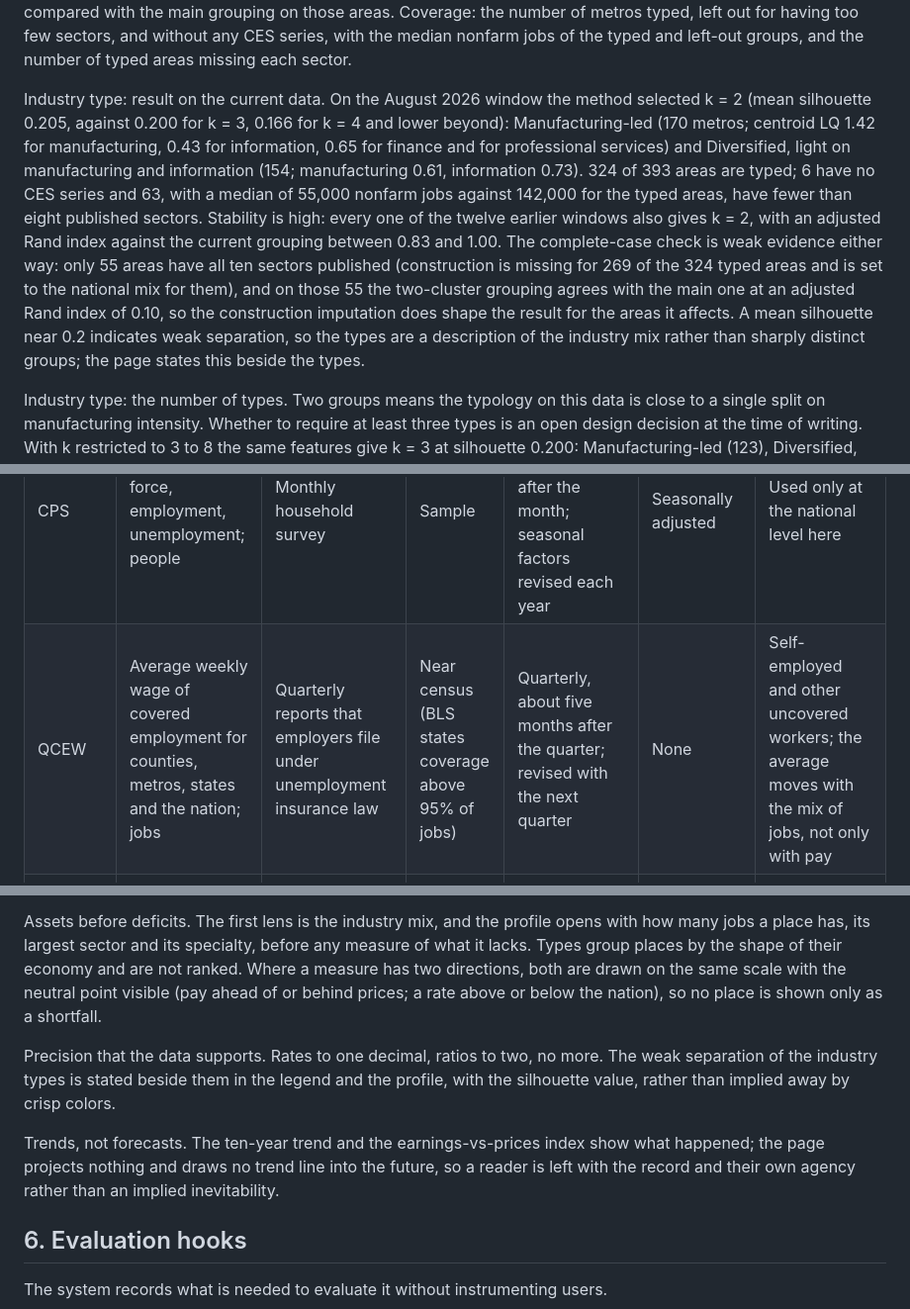
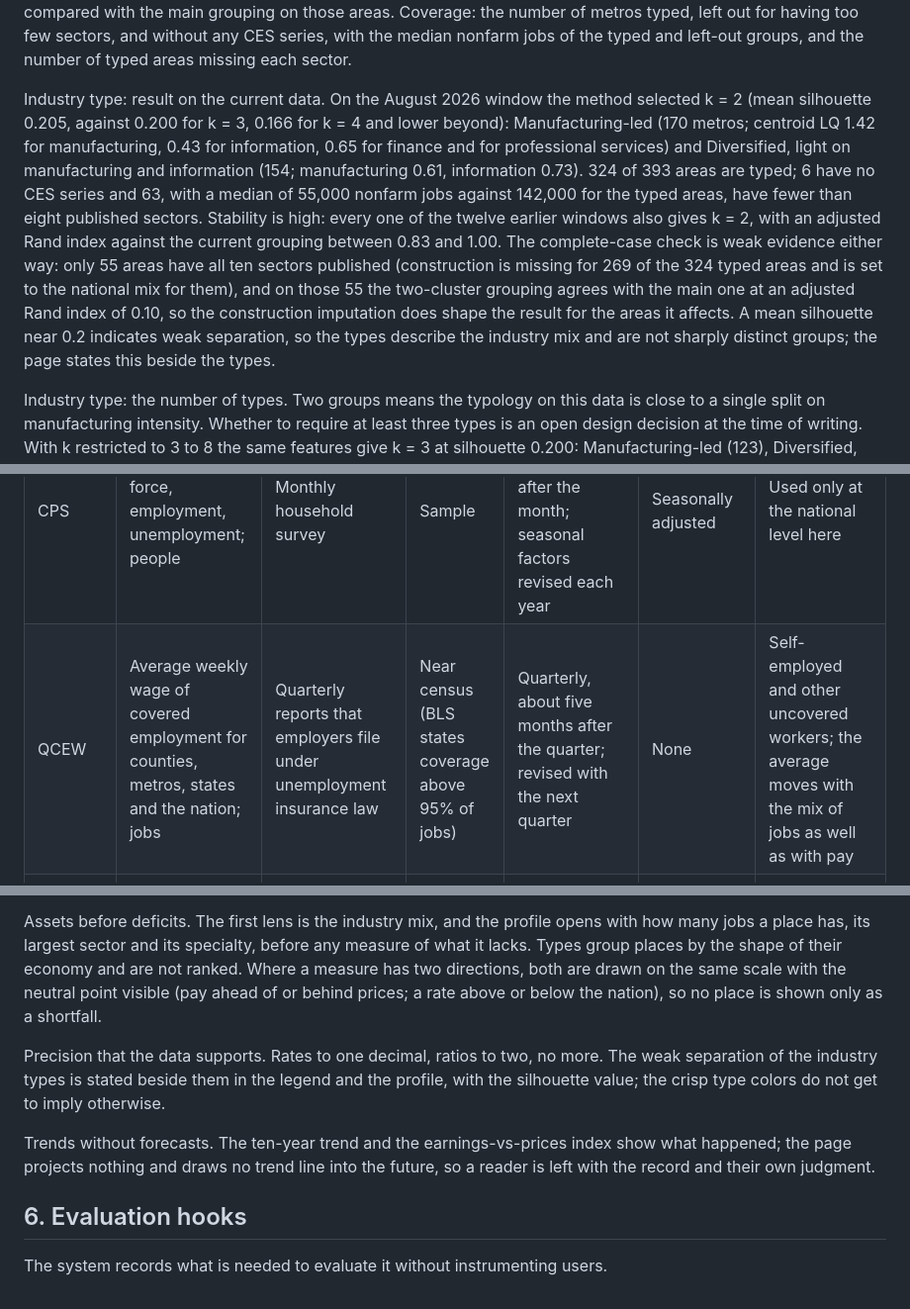
Before and after one commit to cyber-hbliu/workforce_demographic_dashboard, a Markdown page: DEVELOPMENT.md, 3 parts joined by grey strips. Shown at 99% size. GitHub-like rendering.

```diff
--- a/DEVELOPMENT.md
+++ b/DEVELOPMENT.md
@@ -60,7 +60,7 @@ Industry type: clustering. Types are k-means clusters of these vectors with k-me
 
 Industry type: checks. Each release stores four checks in `rose.json` under `typology.diagnostics` and `typology.silhouette_by_k`. Silhouette by k shows how clearly the chosen k beats the others. Stability: the same method is run on the windows ending one to twelve months earlier, and each result is compared with the current grouping by the adjusted Rand index (Hubert and Arabie 1985), which is 1 for identical partitions and about 0 for chance agreement. Sensitivity to missing sectors: the method is run on only the areas with all ten sectors and compared with the main grouping on those areas. Coverage: the number of metros typed, left out for having too few sectors, and without any CES series, with the median nonfarm jobs of the typed and left-out groups, and the number of typed areas missing each sector.
 
-Industry type: result on the current data. On the August 2026 window the method selected k = 2 (mean silhouette 0.205, against 0.200 for k = 3, 0.166 for k = 4 and lower beyond): Manufacturing-led (170 metros; centroid LQ 1.42 for manufacturing, 0.43 for information, 0.65 for finance and for professional services) and Diversified, light on manufacturing and information (154; manufacturing 0.61, information 0.73). 324 of 393 areas are typed; 6 have no CES series and 63, with a median of 55,000 nonfarm jobs against 142,000 for the typed areas, have fewer than eight published sectors. Stability is high: every one of the twelve earlier windows also gives k = 2, with an adjusted Rand index against the current grouping between 0.83 and 1.00. The complete-case check is weak evidence either way: only 55 areas have all ten sectors published (construction is missing for 269 of the 324 typed areas and is set to the national mix for them), and on those 55 the two-cluster grouping agrees with the main one at an adjusted Rand index of 0.10, so the construction imputation does shape the result for the areas it affects. A mean silhouette near 0.2 indicates weak separation, so the types are a description of the industry mix rather than sharply distinct groups; the page states this beside the types.
+Industry type: result on the current data. On the August 2026 window the method selected k = 2 (mean silhouette 0.205, against 0.200 for k = 3, 0.166 for k = 4 and lower beyond): Manufacturing-led (170 metros; centroid LQ 1.42 for manufacturing, 0.43 for information, 0.65 for finance and for professional services) and Diversified, light on manufacturing and information (154; manufacturing 0.61, information 0.73). 324 of 393 areas are typed; 6 have no CES series and 63, with a median of 55,000 nonfarm jobs against 142,000 for the typed areas, have fewer than eight published sectors. Stability is high: every one of the twelve earlier windows also gives k = 2, with an adjusted Rand index against the current grouping between 0.83 and 1.00. The complete-case check is weak evidence either way: only 55 areas have all ten sectors published (construction is missing for 269 of the 324 typed areas and is set to the national mix for them), and on those 55 the two-cluster grouping agrees with the main one at an adjusted Rand index of 0.10, so the construction imputation does shape the result for the areas it affects. A mean silhouette near 0.2 indicates weak separation, so the types describe the industry mix and are not sharply distinct groups; the page states this beside the types.
 
 Industry type: the number of types. Two groups means the typology on this data is close to a single split on manufacturing intensity. Whether to require at least three types is an open design decision at the time of writing. With k restricted to 3 to 8 the same features give k = 3 at silhouette 0.200: Manufacturing-led (123), Diversified, near the U.S. mix (110) and Government-led (91), which is the grouping the earlier single-month method had produced (121, 111, 91 at silhouette 0.197). The difference in silhouette between two and three groups (0.005) is small against the month-to-month variation of the statistic, so the choice is one of usefulness to the reader rather than of fit, and whichever is adopted should be stated as a rule in this section and in the page's legend.
 
@@ -73,7 +73,7 @@ A reader of any figure should be able to answer what it measures, who collected
 | LAUS | Labor force, employment, unemployment and the rate for states, metros and counties; people, by place of residence | Model-based estimates that combine the CPS household survey, the CES payroll survey and unemployment insurance claims; county figures are built by a disaggregation method and summed to the state | Estimate | Monthly; states about three weeks after the month, metros and counties about five; revised in the following month and each spring for the previous year | States seasonally adjusted; metros and counties not | Error widens as areas get smaller; no demographic breakdown at these geographies |
 | CES | Nonfarm jobs by industry and average hourly earnings for states, metros and the nation; jobs, by place of work | Monthly survey of employer payrolls | Sample | Monthly; revised in the two following months and benchmarked each year to QCEW | Industry series used here are not seasonally adjusted; the masthead headline is | Self-employed, farm workers, private household workers and unpaid family workers; a person with two jobs counts twice; small metros lack many industries |
 | CPS | National labor force, employment, unemployment; people | Monthly household survey | Sample | Monthly, usually the first Friday after the month; seasonal factors revised each year | Seasonally adjusted | Used only at the national level here |
-| QCEW | Average weekly wage of covered employment for counties, metros, states and the nation; jobs | Quarterly reports that employers file under unemployment insurance law | Near census (BLS states coverage above 95% of jobs) | Quarterly, about five months after the quarter; revised with the next quarter | None | Self-employed and other uncovered workers; the average moves with the mix of jobs, not only with pay |
+| QCEW | Average weekly wage of covered employment for counties, metros, states and the nation; jobs | Quarterly reports that employers file under unemployment insurance law | Near census (BLS states coverage above 95% of jobs) | Quarterly, about five months after the quarter; revised with the next quarter | None | Self-employed and other uncovered workers; the average moves with the mix of jobs as well as with pay |
 | CPI-U | All-items price index for the nation and four census regions; prices faced by urban consumers | Price collection from retail outlets, service providers and rental units | Sample | Monthly; regional indexes not seasonally adjusted here | Not seasonally adjusted | Metropolitan indexes exist for fewer than 25 areas, so metros take their region's index |
 
 Levels of measurement. Rates and changes are ratio data and are shown to one decimal place, as BLS publishes them; location quotients are ratios shown to two decimals; the industry type is a nominal category produced by the project, not by BLS, and is labeled as such. The page adds no decimal places beyond the source, because the model-based county and metro figures do not support them.
@@ -240,9 +240,9 @@ Credentials on every view. The what, who, when and how of each figure travel wit
 
 Assets before deficits. The first lens is the industry mix, and the profile opens with how many jobs a place has, its largest sector and its specialty, before any measure of what it lacks. Types group places by the shape of their economy and are not ranked. Where a measure has two directions, both are drawn on the same scale with the neutral point visible (pay ahead of or behind prices; a rate above or below the nation), so no place is shown only as a shortfall.
 
-Precision that the data supports. Rates to one decimal, ratios to two, no more. The weak separation of the industry types is stated beside them in the legend and the profile, with the silhouette value, rather than implied away by crisp colors.
+Precision that the data supports. Rates to one decimal, ratios to two, no more. The weak separation of the industry types is stated beside them in the legend and the profile, with the silhouette value; the crisp type colors do not get to imply otherwise.
 
-Trends, not forecasts. The ten-year trend and the earnings-vs-prices index show what happened; the page projects nothing and draws no trend line into the future, so a reader is left with the record and their own agency rather than an implied inevitability.
+Trends without forecasts. The ten-year trend and the earnings-vs-prices index show what happened; the page projects nothing and draws no trend line into the future, so a reader is left with the record and their own judgment.
 
 ## 6. Evaluation hooks
 
```
Also changed, not shown: other parts of DEVELOPMENT.md (+4 -4 lines), README.md (+10 -10 lines).
